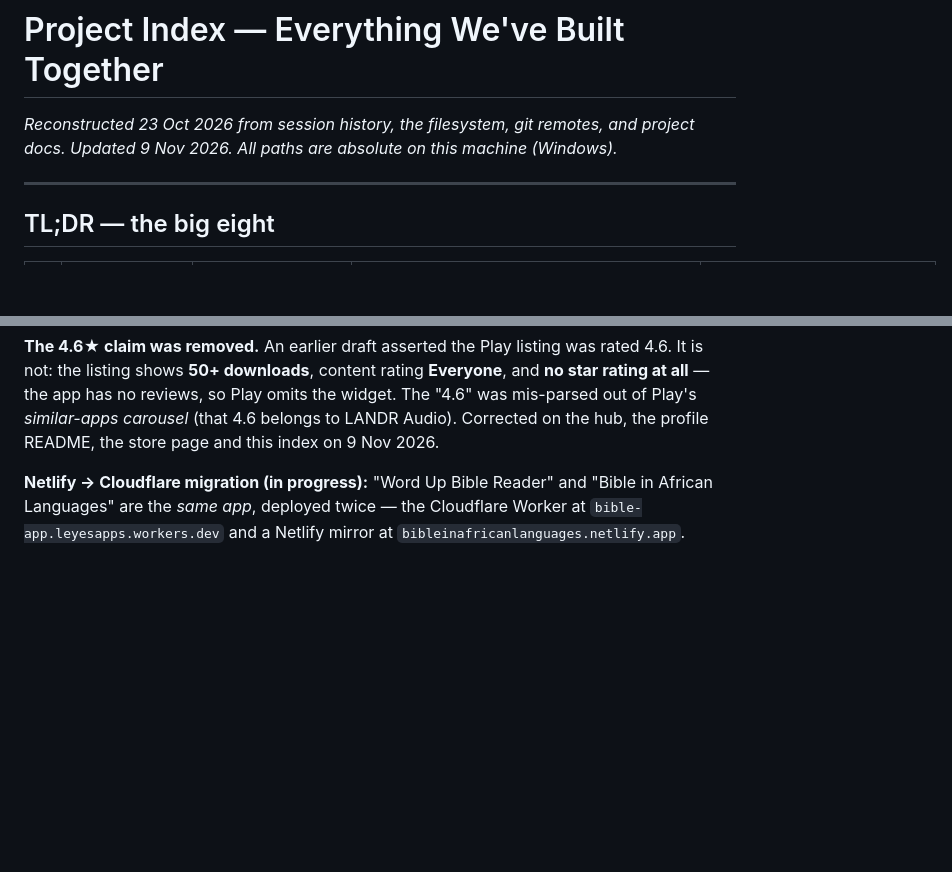
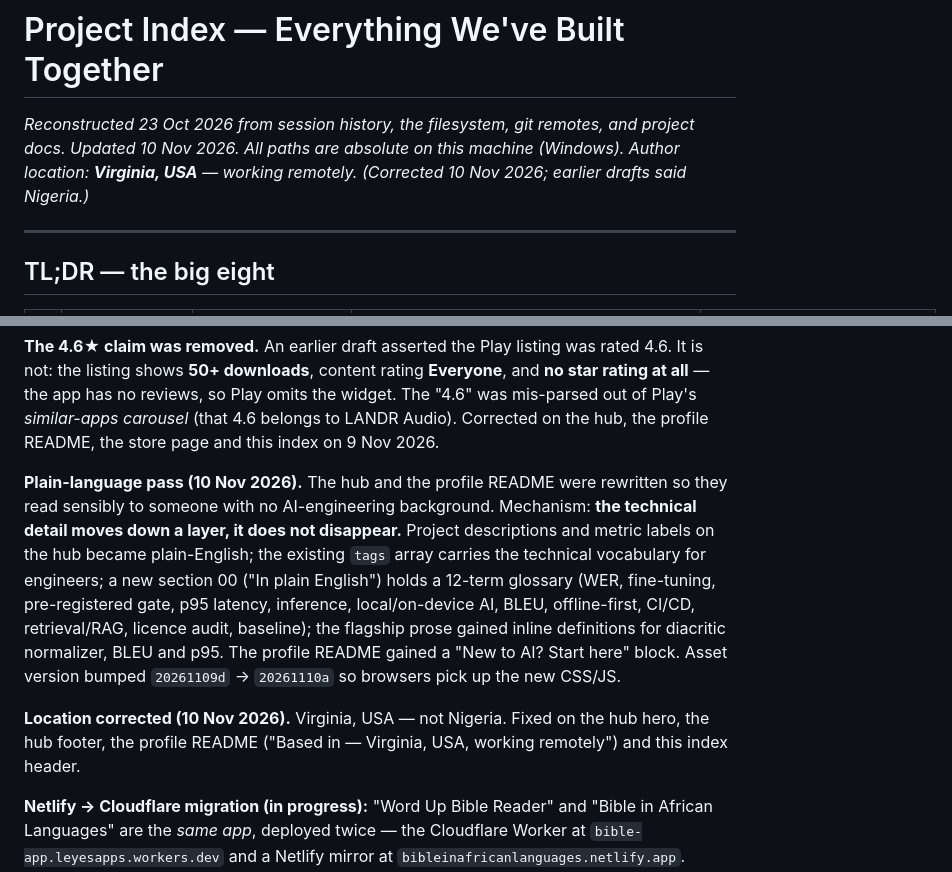
Before and after one commit to donne4real/portfolio, a Markdown page: docs/PROJECT-INDEX.md, 2 parts joined by grey strips. GitHub-like rendering; blank space fills up the shorter version.

Commit message:
docs: sync project index and deployment plan

```diff
--- a/docs/PROJECT-INDEX.md
+++ b/docs/PROJECT-INDEX.md
@@ -1,7 +1,8 @@
 # Project Index — Everything We've Built Together
 
-*Reconstructed 23 Oct 2026 from session history, the filesystem, git remotes, and project docs. Updated 9 Nov 2026.*
+*Reconstructed 23 Oct 2026 from session history, the filesystem, git remotes, and project docs. Updated 10 Nov 2026.*
 *All paths are absolute on this machine (Windows).*
+*Author location: **Virginia, USA** — working remotely. (Corrected 10 Nov 2026; earlier drafts said Nigeria.)*
 
 ---
 
@@ -36,6 +37,10 @@ Static HTML/CSS/JS, no build step, no framework. Content lives in one file (`ass
 **Updated 9 Nov 2026:** the Bible app was renamed from "Word Up" to **"Bible in African Languages"** across the hub, the profile README and the repo descriptions, and the Google Play listing was added as a first-class link. The Play listing's "website" field points at `https://wordupbibleapp.netlify.app/` — that URL was returning **404** until a static store landing page was deployed on 9 Nov 2026. Two further live sites were added to the hub: `bible-verse-detector.netlify.app` and the `certification-mastery.netlify.app` mirror of Cert Mastery.
 
 **The 4.6★ claim was removed.** An earlier draft asserted the Play listing was rated 4.6. It is not: the listing shows **50+ downloads**, content rating **Everyone**, and **no star rating at all** — the app has no reviews, so Play omits the widget. The "4.6" was mis-parsed out of Play's *similar-apps carousel* (that 4.6 belongs to LANDR Audio). Corrected on the hub, the profile README, the store page and this index on 9 Nov 2026.
+
+**Plain-language pass (10 Nov 2026).** The hub and the profile README were rewritten so they read sensibly to someone with no AI-engineering background. Mechanism: **the technical detail moves down a layer, it does not disappear.** Project descriptions and metric labels on the hub became plain-English; the existing `tags` array carries the technical vocabulary for engineers; a new section 00 ("In plain English") holds a 12-term glossary (WER, fine-tuning, pre-registered gate, p95 latency, inference, local/on-device AI, BLEU, offline-first, CI/CD, retrieval/RAG, licence audit, baseline); the flagship prose gained inline definitions for diacritic normalizer, BLEU and p95. The profile README gained a "New to AI? Start here" block. Asset version bumped `20261109d` → `20261110a` so browsers pick up the new CSS/JS.
+
+**Location corrected (10 Nov 2026).** Virginia, USA — not Nigeria. Fixed on the hub hero, the hub footer, the profile README ("Based in — Virginia, USA, working remotely") and this index header.
 
 **Netlify → Cloudflare migration (in progress):** "Word Up Bible Reader" and "Bible in African Languages" are the *same app*, deployed twice — the Cloudflare Worker at `bible-app.leyesapps.workers.dev` and a Netlify mirror at `bibleinafricanlanguages.netlify.app`. Cloudflare is the destination. The store landing page was therefore also published to Cloudflare Pages at `https://wordupbibleapp.pages.dev` (project `wordupbibleapp`), and the Netlify copy at `wordupbibleapp.netlify.app` was left live so the Play listing's website link never breaks while the listing is repointed. The Netlify mirror of the app itself is no longer featured in the portfolio.
 
```
